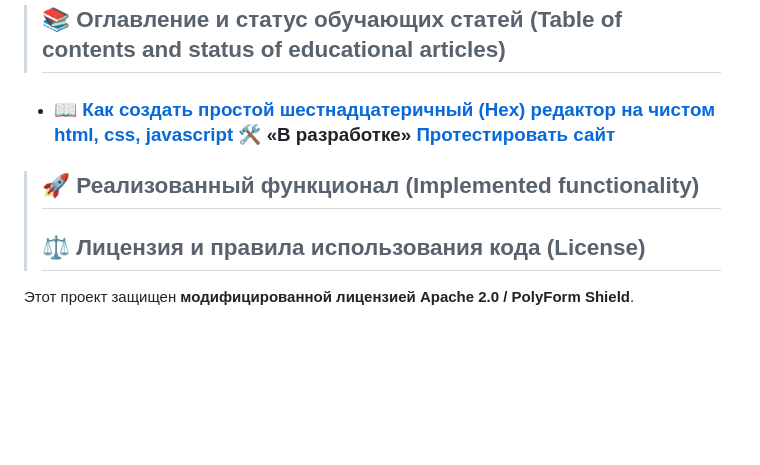
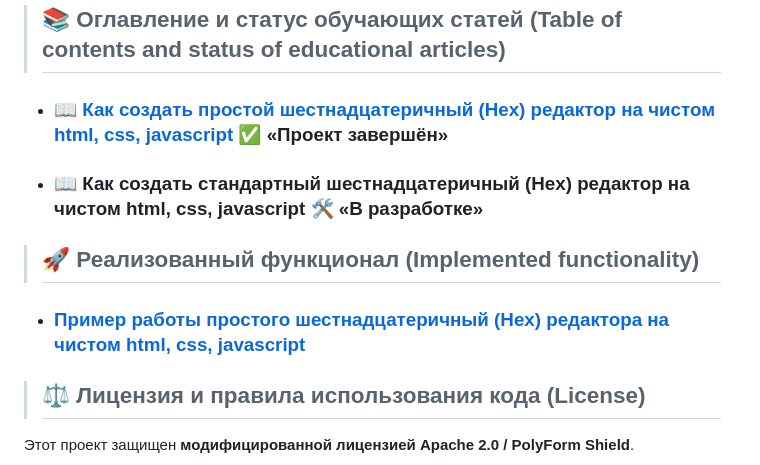
Before and after one commit to Nindza1024/Hex-editor-from-scratch, a Markdown page: README.md, the part around the change. GitHub-like rendering; blank space fills up the shorter version.

```diff
--- a/README.md
+++ b/README.md
@@ -8,9 +8,10 @@ The project is actively being written from scratch. The ready-made modules are m
 
 
 > ## 📚 Оглавление и статус обучающих статей (Table of contents and status of educational articles)
-- ### 📖  [Как создать простой шестнадцатеричный (Hex) редактор на чистом html, css, javascript](Educational_Articles/Learning_Articles_How_to_Make_a_Hex_Editor_Part_1_ru.md) 🛠️ «В разработке»  [Протестировать сайт](https://nindza1024.github.io/Hex-editor-from-scratch/HexRedactor_v1/)
+- ### 📖  [Как создать простой шестнадцатеричный (Hex) редактор на чистом html, css, javascript](Educational_Articles/Learning_Articles_How_to_Make_a_Hex_Editor_Part_1_ru.md) ✅ «Проект завершён»
+- ### 📖  Как создать стандартный шестнадцатеричный (Hex) редактор на чистом html, css, javascript 🛠️ «В разработке»
 > ## 🚀 Реализованный функционал (Implemented functionality)
->
+- ### [Пример работы простого шестнадцатеричный (Hex) редактора на чистом html, css, javascript](https://nindza1024.github.io/Hex-editor-from-scratch/HexRedactor_v1/)
 > ## ⚖️ Лицензия и правила использования кода (License)
 
 Этот проект защищен **модифицированной лицензией Apache 2.0 / PolyForm Shield**.
```
